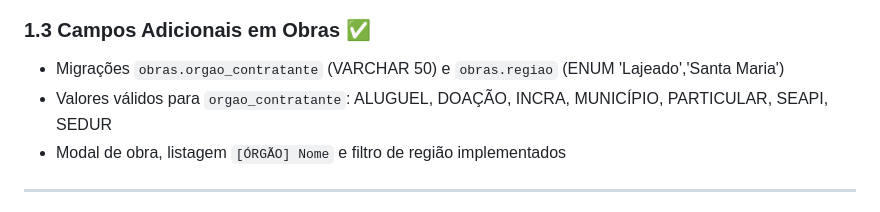
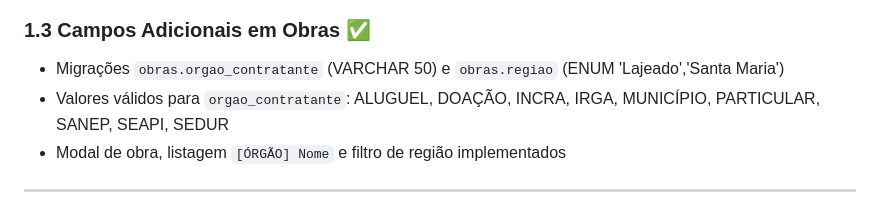
Before and after one commit to almirseibert/frotasmak, a Markdown page: docs/CONTEXTO_IMPLANTACAO.md, the part around the change. Drawn GitHub-style.

Commit message:
docs: inclui IRGA e SANEP nos órgãos contratantes válidos
Co-Authored-By: Claude Opus 5.5 <noreply@anthropic.com>

```diff
--- a/docs/CONTEXTO_IMPLANTACAO.md
+++ b/docs/CONTEXTO_IMPLANTACAO.md
@@ -149,7 +149,7 @@ Só atualiza para cima (`newVal > currentVal`), nunca regride.
 
 ### 1.3 Campos Adicionais em Obras ✅
 - Migrações `obras.orgao_contratante` (VARCHAR 50) e `obras.regiao` (ENUM 'Lajeado','Santa Maria')
-- Valores válidos para `orgao_contratante`: ALUGUEL, DOAÇÃO, INCRA, MUNICÍPIO, PARTICULAR, SEAPI, SEDUR
+- Valores válidos para `orgao_contratante`: ALUGUEL, DOAÇÃO, INCRA, IRGA, MUNICÍPIO, PARTICULAR, SANEP, SEAPI, SEDUR
 - Modal de obra, listagem `[ÓRGÃO] Nome` e filtro de região implementados
 
 ---
```
